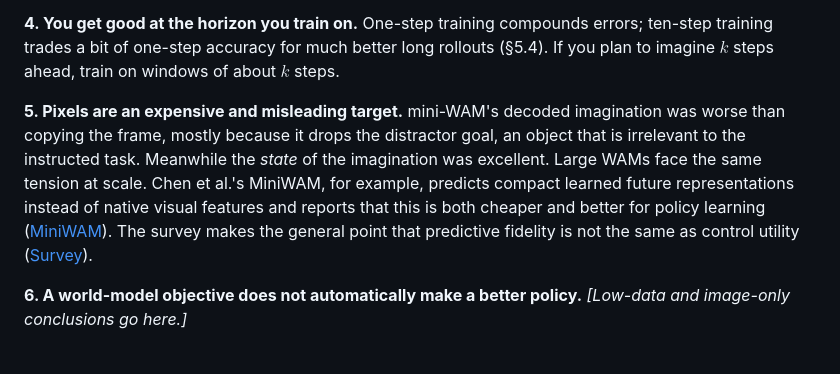
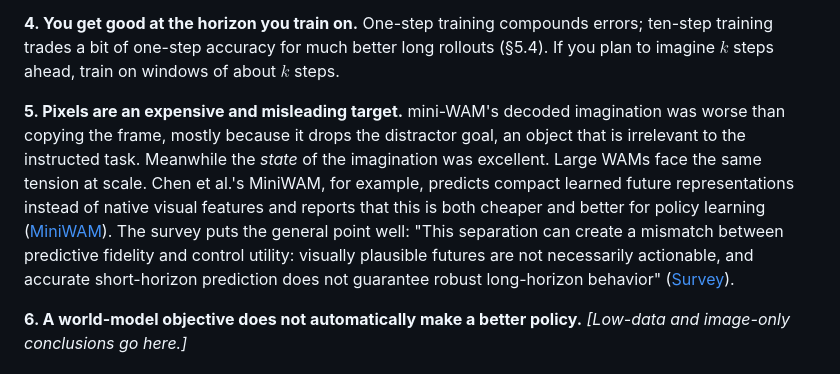
Before and after one commit to keivalya/mini-wam, a Markdown page: docs/mini-wam-paper.md, the part around the change. Rendered like a GitHub page.

Commit message:
Quote the survey on predictive fidelity vs control utility

```diff
--- a/docs/mini-wam-paper.md
+++ b/docs/mini-wam-paper.md
@@ -333,7 +333,7 @@ Here is what I would tell someone moving from VLAs to WAMs, based on what this s
 
 **4. You get good at the horizon you train on.** One-step training compounds errors; ten-step training trades a bit of one-step accuracy for much better long rollouts (§5.4). If you plan to imagine $k$ steps ahead, train on windows of about $k$ steps.
 
-**5. Pixels are an expensive and misleading target.** mini-WAM's decoded imagination was worse than copying the frame, mostly because it drops the distractor goal, an object that is irrelevant to the instructed task. Meanwhile the *state* of the imagination was excellent. Large WAMs face the same tension at scale. Chen et al.'s MiniWAM, for example, predicts compact learned future representations instead of native visual features and reports that this is both cheaper and better for policy learning ([MiniWAM](https://www.alphaxiv.org/abs/2610.12194)). The survey makes the general point that predictive fidelity is not the same as control utility ([Survey](https://www.alphaxiv.org/abs/2609.16074)).
+**5. Pixels are an expensive and misleading target.** mini-WAM's decoded imagination was worse than copying the frame, mostly because it drops the distractor goal, an object that is irrelevant to the instructed task. Meanwhile the *state* of the imagination was excellent. Large WAMs face the same tension at scale. Chen et al.'s MiniWAM, for example, predicts compact learned future representations instead of native visual features and reports that this is both cheaper and better for policy learning ([MiniWAM](https://www.alphaxiv.org/abs/2610.12194)). The survey puts the general point well: "This separation can create a mismatch between predictive fidelity and control utility: visually plausible futures are not necessarily actionable, and accurate short-horizon prediction does not guarantee robust long-horizon behavior" ([Survey](https://www.alphaxiv.org/abs/2609.16074)).
 
 **6. A world-model objective does not automatically make a better policy.** *[Low-data and image-only conclusions go here.]*
 
```
